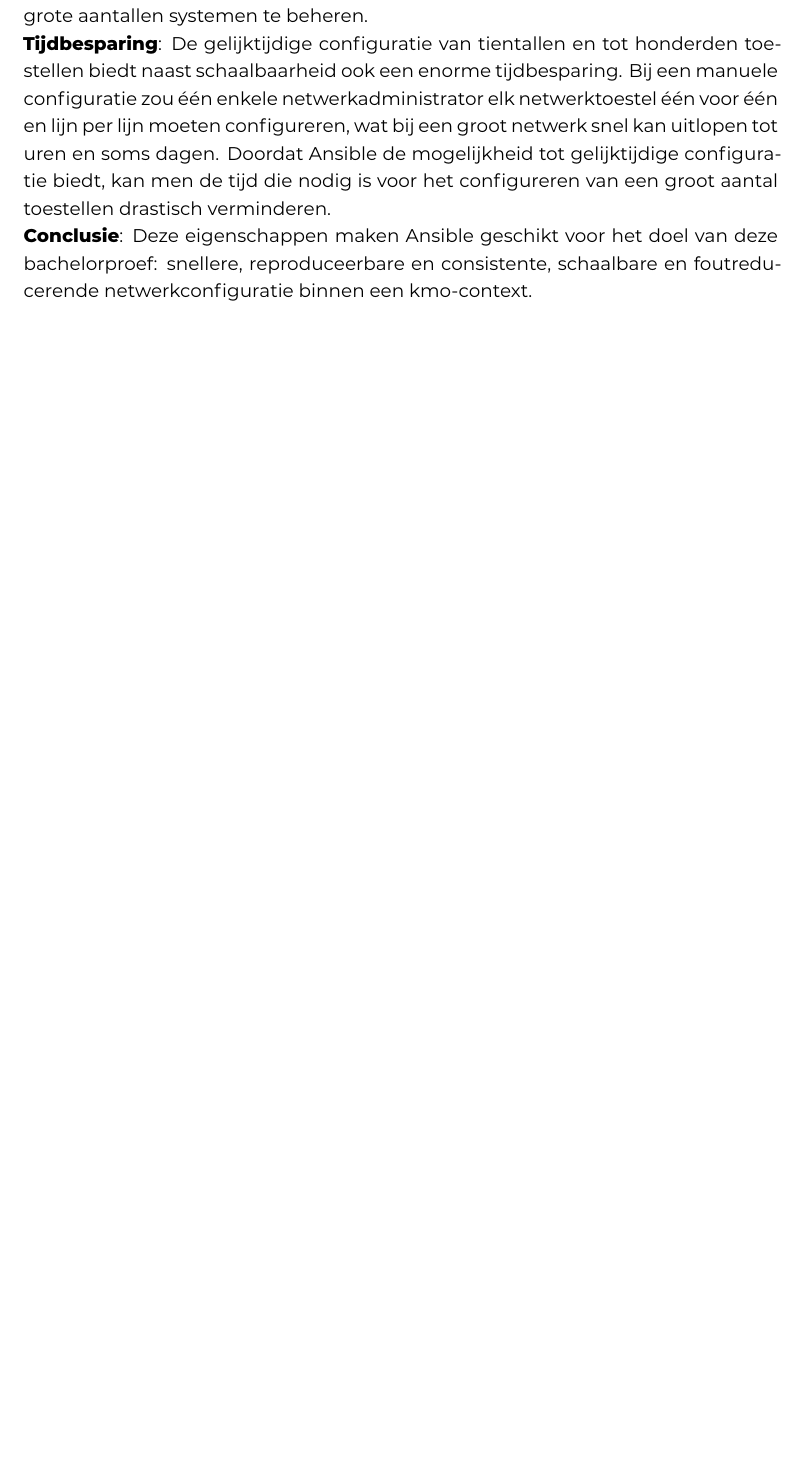
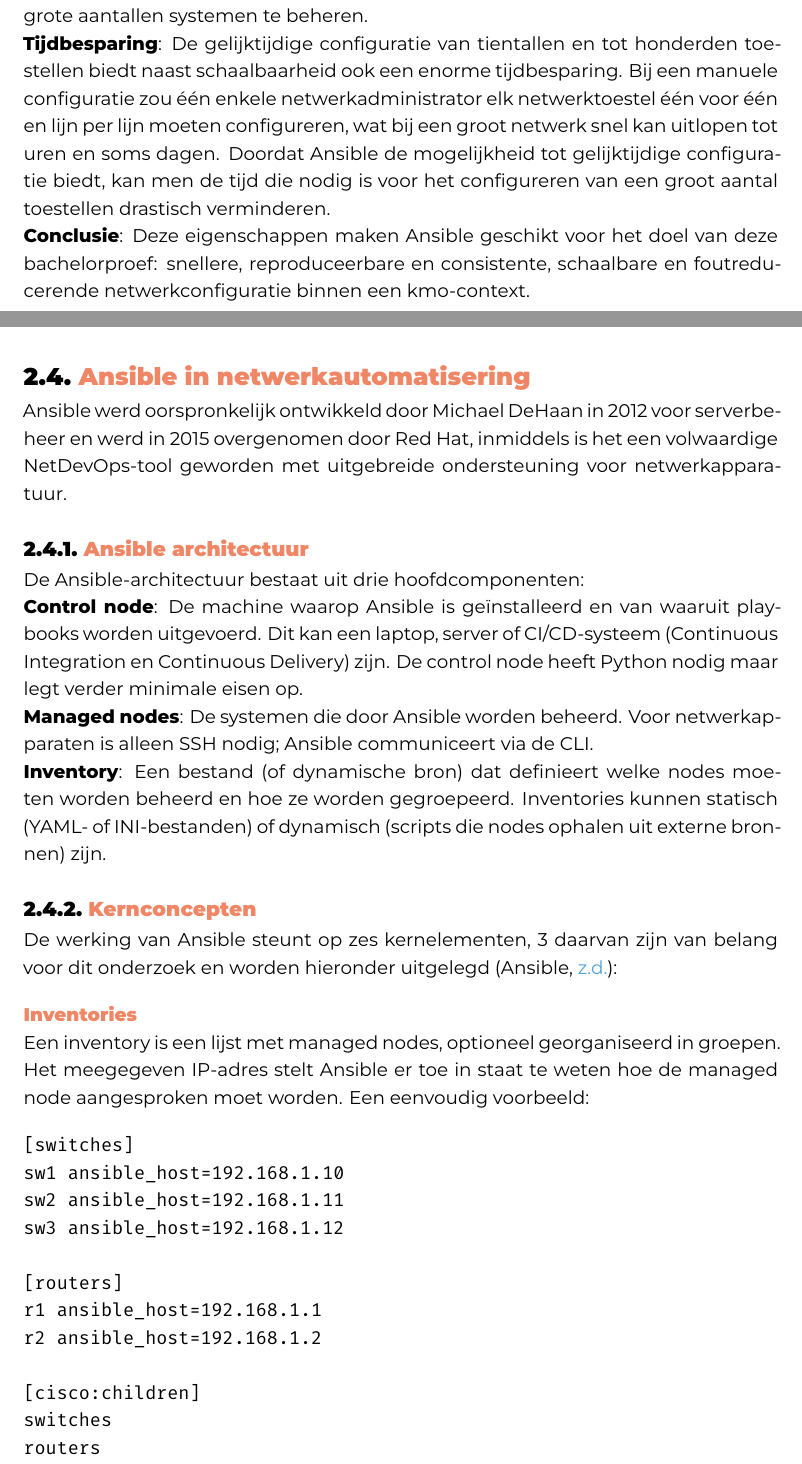
Before and after one commit to EdgarAvtandilov/BPSEM1-2526-EdgarAvtandilov, a LaTeX thesis (bachproef/AvtandilovEdgarBP.tex, which reads bachproef/standvanzaken.tex): part of page 18 of 30 before the commit and two parts of pages 18 and 19 of 32 after it, the two joined at a grey line, cut so that both start at the same text, the shorter picture padded with empty space. Compiled offline with XeLaTeX; a LaTeX package or settings file that is missing is left out.

Commit message:
vervolg literatuurstudie

```diff
--- a/bachproef/standvanzaken.tex
+++ b/bachproef/standvanzaken.tex
@@ -214,3 +214,49 @@
 Doordat Ansible de mogelijkheid tot gelijktijdige configuratie biedt, kan men de tijd die nodig is voor het configureren van een groot aantal toestellen drastisch verminderen.
 
 \textbf{Conclusie}: Deze eigenschappen maken Ansible geschikt voor het doel van deze bachelorproef: snellere, reproduceerbare en consistente, schaalbare en foutreducerende netwerkconfiguratie binnen een kmo-context.
+
+\section{Ansible in netwerkautomatisering}
+\label{sec:ansible}
+
+Ansible werd oorspronkelijk ontwikkeld door Michael DeHaan in 2012 voor serverbeheer en werd in 2015 overgenomen door Red Hat, inmiddels is het een volwaardige NetDevOps-tool geworden met uitgebreide ondersteuning voor netwerkapparatuur.
+
+\subsection{Ansible architectuur}
+\label{subsec:ansible-architectuur}
+
+De Ansible-architectuur bestaat uit drie hoofdcomponenten:
+
+\textbf{Control node}: De machine waarop Ansible is geïnstalleerd en van waaruit playbooks worden uitgevoerd.
+Dit kan een laptop, server of CI/CD-systeem (Continuous Integration en Continuous Delivery) zijn.
+De control node heeft Python nodig maar legt verder minimale eisen op.
+
+\textbf{Managed nodes}: De systemen die door Ansible worden beheerd.
+Voor netwerkapparaten is alleen SSH nodig; Ansible communiceert via de CLI.
+
+\textbf{Inventory}: Een bestand (of dynamische bron) dat definieert welke nodes moeten worden beheerd en hoe ze worden gegroepeerd.
+Inventories kunnen statisch (YAML- of INI-bestanden) of dynamisch (scripts die nodes ophalen uit externe bronnen) zijn.
+
+\subsection{Kernconcepten}
+\label{subsec:ansible-kernconcepten}
+
+De werking van Ansible steunt op zes kernelementen, 3 daarvan zijn van belang voor dit onderzoek en worden hieronder uitgelegd \autocite{AnsibleArchitecture}:
+
+\subsubsection{Inventories}
+\label{subsubsec:inventories}
+
+Een inventory is een lijst met managed nodes, optioneel georganiseerd in groepen.
+Het meegegeven IP-adres stelt Ansible er toe in staat te weten hoe de managed node aangesproken moet worden.
+Een eenvoudig voorbeeld:
+
+\begin{verbatim}
+[switches]
+sw1 ansible_host=192.168.1.10
+sw2 ansible_host=192.168.1.11
+sw3 ansible_host=192.168.1.12
+
+[routers]
+r1 ansible_host=192.168.1.1
+r2 ansible_host=192.168.1.2
+
+[cisco:children]
+switches
+routers
```
Also changed, not shown: bachproef/bachproef.bib (+6 -1 lines), bachproef/standvanzaken.tex (18 more changed lines).
